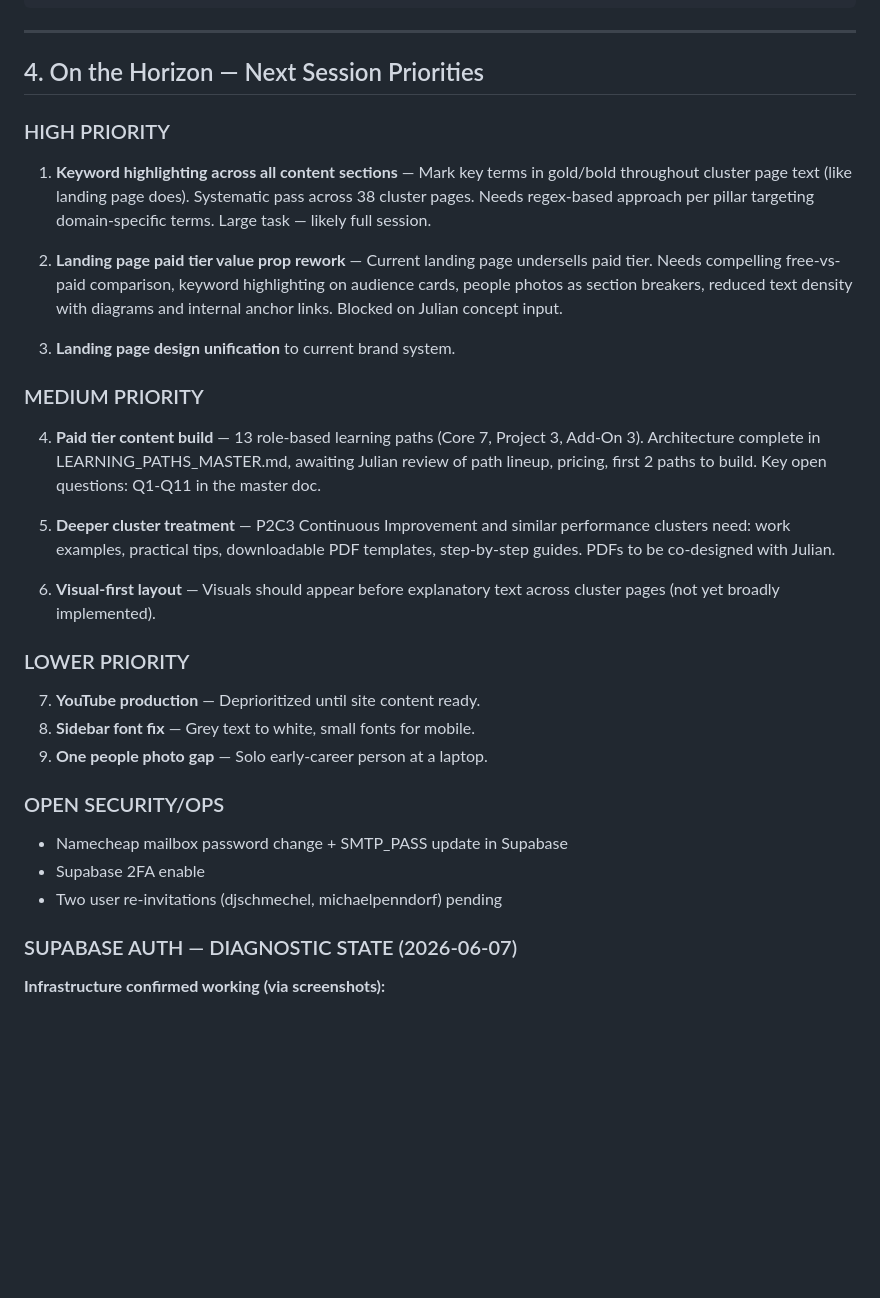
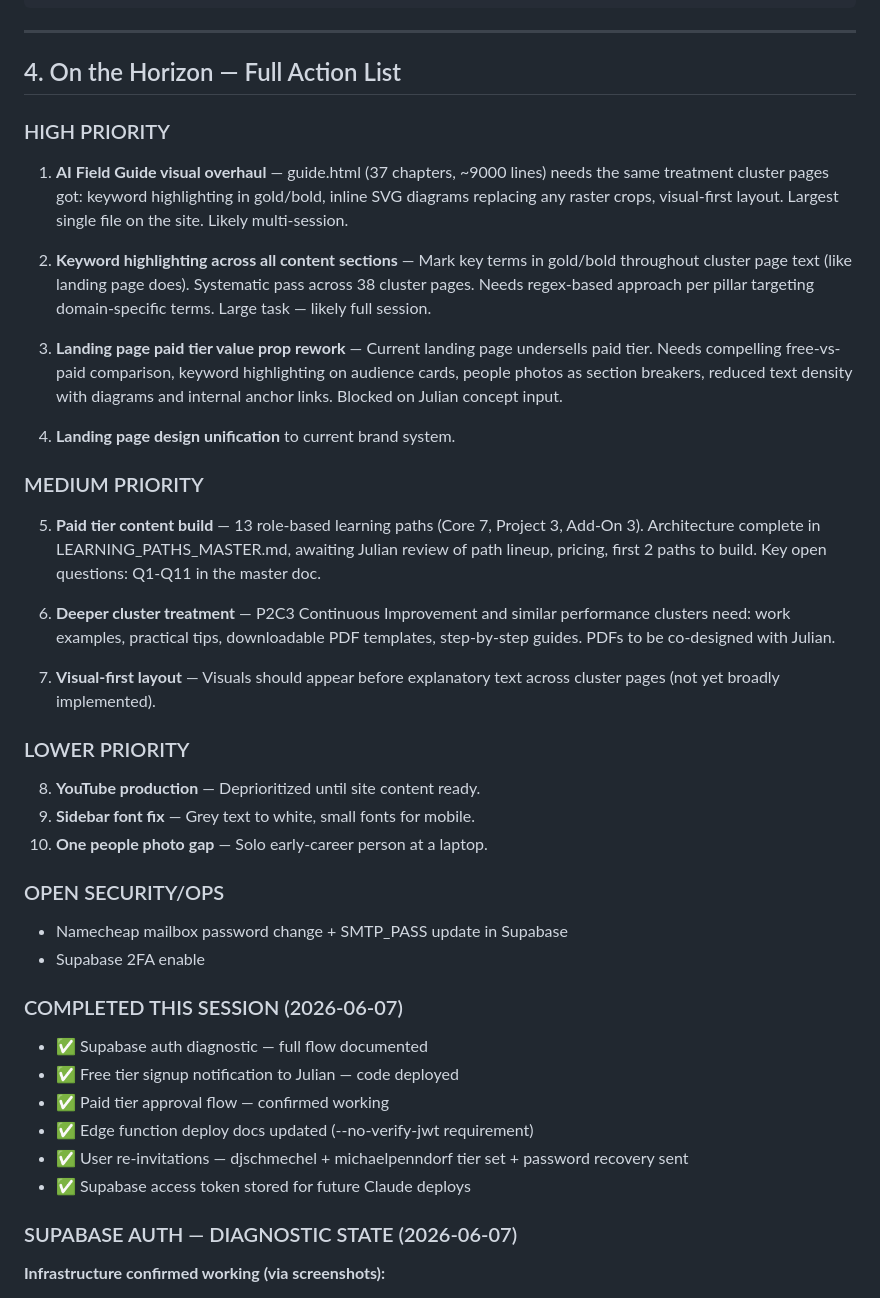
Before and after one commit to jkentarom-dot/GBSInsiderClub, a Markdown page: HANDOVER.md, the part around the change. Rendered like a GitHub page; blank space fills up the shorter version.

Commit message:
Update action list: add AI Field Guide overhaul, reflect session completions

```diff
--- a/HANDOVER.md
+++ b/HANDOVER.md
@@ -98,31 +98,40 @@ git config user.name "GBS Content Bot"
 
 ---
 
-## 4. On the Horizon — Next Session Priorities
+## 4. On the Horizon — Full Action List
 
 ### HIGH PRIORITY
-1. **Keyword highlighting across all content sections** — Mark key terms in gold/bold throughout cluster page text (like landing page does). Systematic pass across 38 cluster pages. Needs regex-based approach per pillar targeting domain-specific terms. Large task — likely full session.
+1. **AI Field Guide visual overhaul** — guide.html (37 chapters, ~9000 lines) needs the same treatment cluster pages got: keyword highlighting in gold/bold, inline SVG diagrams replacing any raster crops, visual-first layout. Largest single file on the site. Likely multi-session.
 
-2. **Landing page paid tier value prop rework** — Current landing page undersells paid tier. Needs compelling free-vs-paid comparison, keyword highlighting on audience cards, people photos as section breakers, reduced text density with diagrams and internal anchor links. Blocked on Julian concept input.
+2. **Keyword highlighting across all content sections** — Mark key terms in gold/bold throughout cluster page text (like landing page does). Systematic pass across 38 cluster pages. Needs regex-based approach per pillar targeting domain-specific terms. Large task — likely full session.
 
-3. **Landing page design unification** to current brand system.
+3. **Landing page paid tier value prop rework** — Current landing page undersells paid tier. Needs compelling free-vs-paid comparison, keyword highlighting on audience cards, people photos as section breakers, reduced text density with diagrams and internal anchor links. Blocked on Julian concept input.
+
+4. **Landing page design unification** to current brand system.
 
 ### MEDIUM PRIORITY
-4. **Paid tier content build** — 13 role-based learning paths (Core 7, Project 3, Add-On 3). Architecture complete in LEARNING_PATHS_MASTER.md, awaiting Julian review of path lineup, pricing, first 2 paths to build. Key open questions: Q1-Q11 in the master doc.
+5. **Paid tier content build** — 13 role-based learning paths (Core 7, Project 3, Add-On 3). Architecture complete in LEARNING_PATHS_MASTER.md, awaiting Julian review of path lineup, pricing, first 2 paths to build. Key open questions: Q1-Q11 in the master doc.
 
-5. **Deeper cluster treatment** — P2C3 Continuous Improvement and similar performance clusters need: work examples, practical tips, downloadable PDF templates, step-by-step guides. PDFs to be co-designed with Julian.
+6. **Deeper cluster treatment** — P2C3 Continuous Improvement and similar performance clusters need: work examples, practical tips, downloadable PDF templates, step-by-step guides. PDFs to be co-designed with Julian.
 
-6. **Visual-first layout** — Visuals should appear before explanatory text across cluster pages (not yet broadly implemented).
+7. **Visual-first layout** — Visuals should appear before explanatory text across cluster pages (not yet broadly implemented).
 
 ### LOWER PRIORITY
-7. **YouTube production** — Deprioritized until site content ready.
-8. **Sidebar font fix** — Grey text to white, small fonts for mobile.
-9. **One people photo gap** — Solo early-career person at a laptop.
+8. **YouTube production** — Deprioritized until site content ready.
+9. **Sidebar font fix** — Grey text to white, small fonts for mobile.
+10. **One people photo gap** — Solo early-career person at a laptop.
 
 ### OPEN SECURITY/OPS
 - Namecheap mailbox password change + SMTP_PASS update in Supabase
 - Supabase 2FA enable
-- Two user re-invitations (djschmechel, michaelpenndorf) pending
+
+### COMPLETED THIS SESSION (2026-06-07)
+- ✅ Supabase auth diagnostic — full flow documented
+- ✅ Free tier signup notification to Julian — code deployed
+- ✅ Paid tier approval flow — confirmed working
+- ✅ Edge function deploy docs updated (--no-verify-jwt requirement)
+- ✅ User re-invitations — djschmechel + michaelpenndorf tier set + password recovery sent
+- ✅ Supabase access token stored for future Claude deploys
 
 ### SUPABASE AUTH — DIAGNOSTIC STATE (2026-06-07)
 
```
